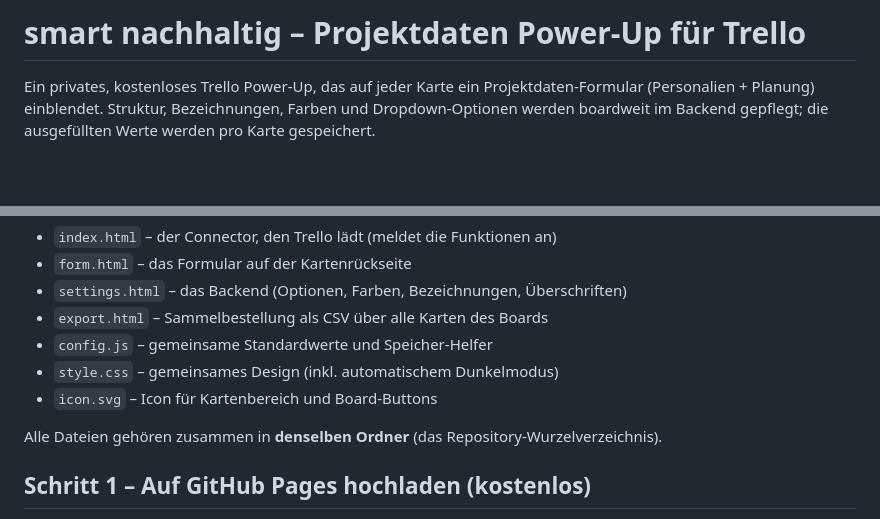
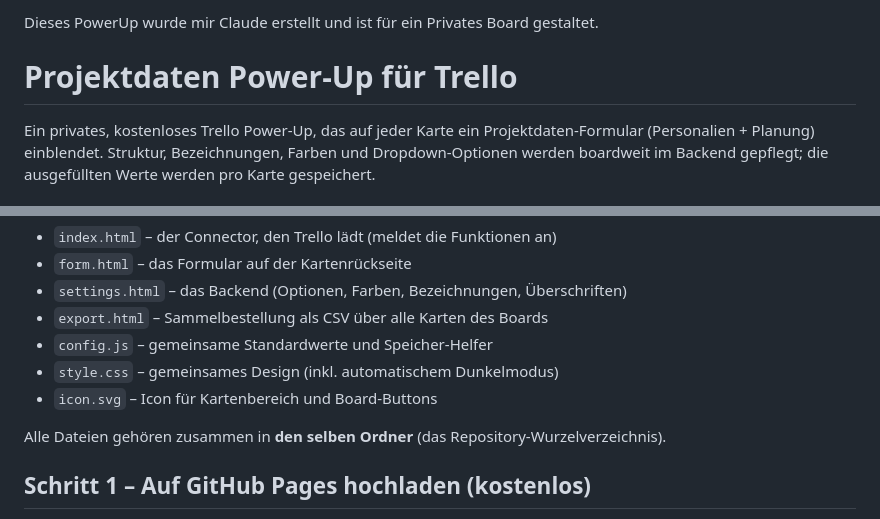
Before and after one commit to Smart-Tools-Ops/Trello-PV-PowerUp, a Markdown page: README.md, 2 parts joined by grey strips. Drawn GitHub-style; blank space fills up the shorter version.

Commit message:
Update README for clarity and grammar corrections
Corrected minor grammatical errors and improved clarity in the README.

```diff
--- a/README.md
+++ b/README.md
@@ -1,4 +1,6 @@
-# smart nachhaltig – Projektdaten Power-Up für Trello
+Dieses PowerUp wurde mir Claude erstellt und ist für ein Privates Board gestaltet.
+
+# Projektdaten Power-Up für Trello
 
 Ein privates, kostenloses Trello Power-Up, das auf jeder Karte ein Projektdaten-Formular
 (Personalien + Planung) einblendet. Struktur, Bezeichnungen, Farben und Dropdown-Optionen
@@ -14,7 +16,7 @@ werden boardweit im Backend gepflegt; die ausgefüllten Werte werden pro Karte g
 - `style.css` – gemeinsames Design (inkl. automatischem Dunkelmodus)
 - `icon.svg` – Icon für Kartenbereich und Board-Buttons
 
-Alle Dateien gehören zusammen in **denselben Ordner** (das Repository-Wurzelverzeichnis).
+Alle Dateien gehören zusammen in **den selben Ordner** (das Repository-Wurzelverzeichnis).
 
 ## Schritt 1 – Auf GitHub Pages hochladen (kostenlos)
 
```
